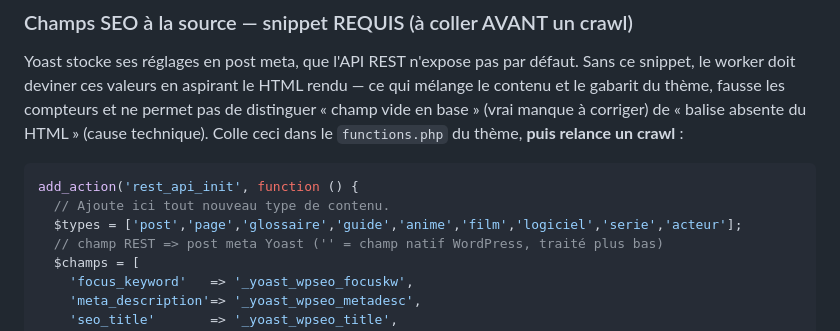
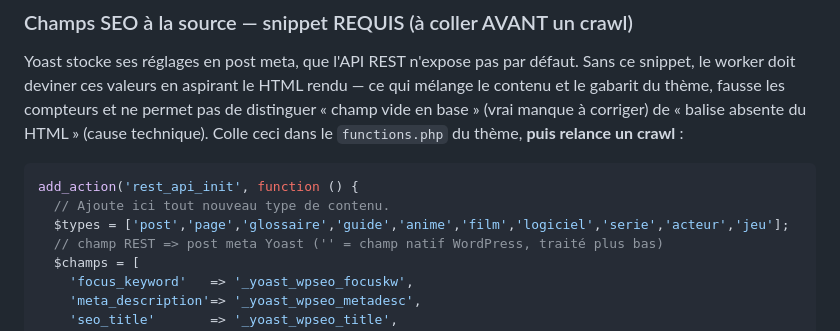
Before and after one commit to Pixfeed1/crm-perso, a Markdown page: seo_worker/README.md, the part around the change. Rendered like a GitHub page.

Commit message:
docs(seo): aligner le snippet REST sur les types de contenu reels du site
Le type 'jeu' etait present dans le functions.php de jurojin.net mais absent du
snippet documente : les champs SEO n'auraient pas ete exposes pour les tests de
jeux video.

Co-Authored-By: Claude Fable 5 <noreply@anthropic.com>
Claude-Session: https://claude.ai/code/session_014xw2K4gvEhGwi7P5mq33Hs

````diff
--- a/seo_worker/README.md
+++ b/seo_worker/README.md
@@ -191,7 +191,7 @@ technique). Colle ceci dans le `functions.php` du thème, **puis relance un craw
 ```php
 add_action('rest_api_init', function () {
   // Ajoute ici tout nouveau type de contenu.
-  $types = ['post','page','glossaire','guide','anime','film','logiciel','serie','acteur'];
+  $types = ['post','page','glossaire','guide','anime','film','logiciel','serie','acteur','jeu'];
   // champ REST => post meta Yoast ('' = champ natif WordPress, traité plus bas)
   $champs = [
     'focus_keyword'   => '_yoast_wpseo_focuskw',
````
